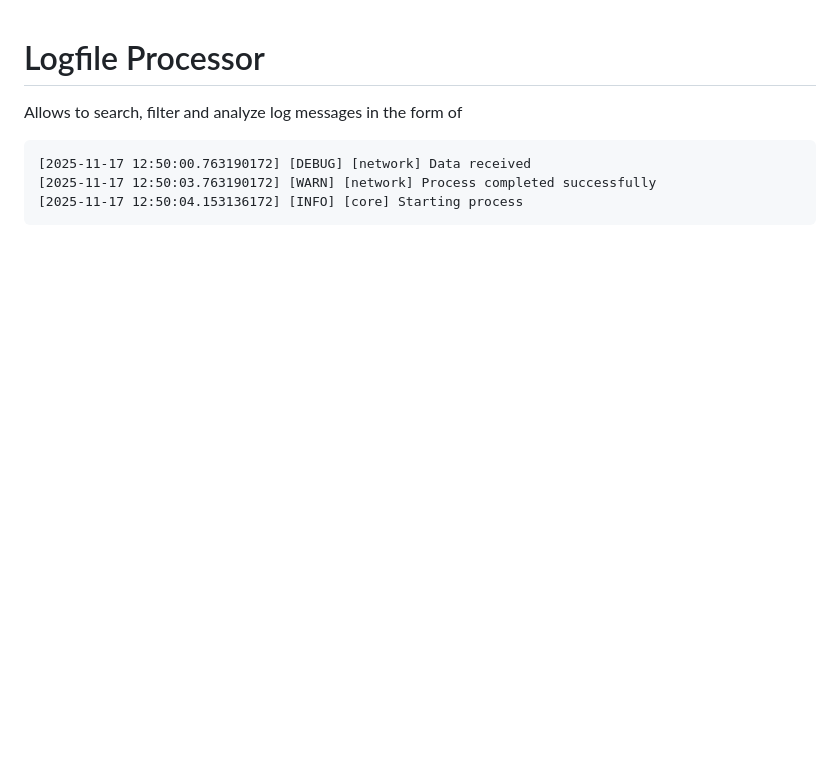
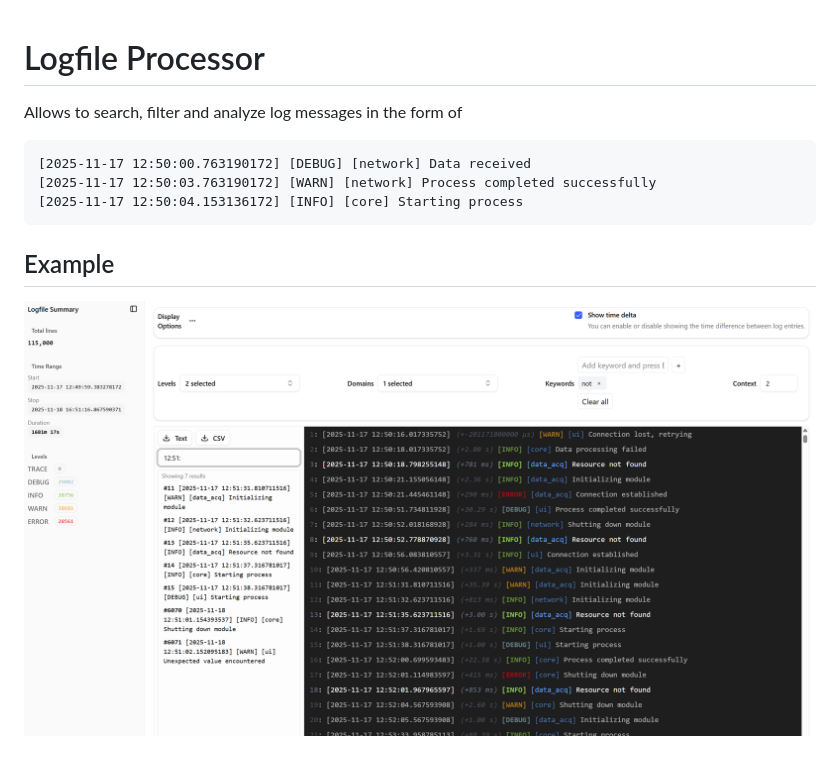
Before and after one commit to cal-jsh/logfile-processor, a Markdown page: readme.md, the part around the change. Drawn GitHub-style; pictures changed too: docs/example.png (added); blank space fills up the shorter version.

````diff
--- a/readme.md
+++ b/readme.md
@@ -6,3 +6,7 @@ Allows to search, filter and analyze log messages in the form of
 [2025-11-17 12:50:03.763190172] [WARN] [network] Process completed successfully
 [2025-11-17 12:50:04.153136172] [INFO] [core] Starting process
 ```
+
+## Example
+
+![Logfile Processor Example](./docs/example.png)
````
